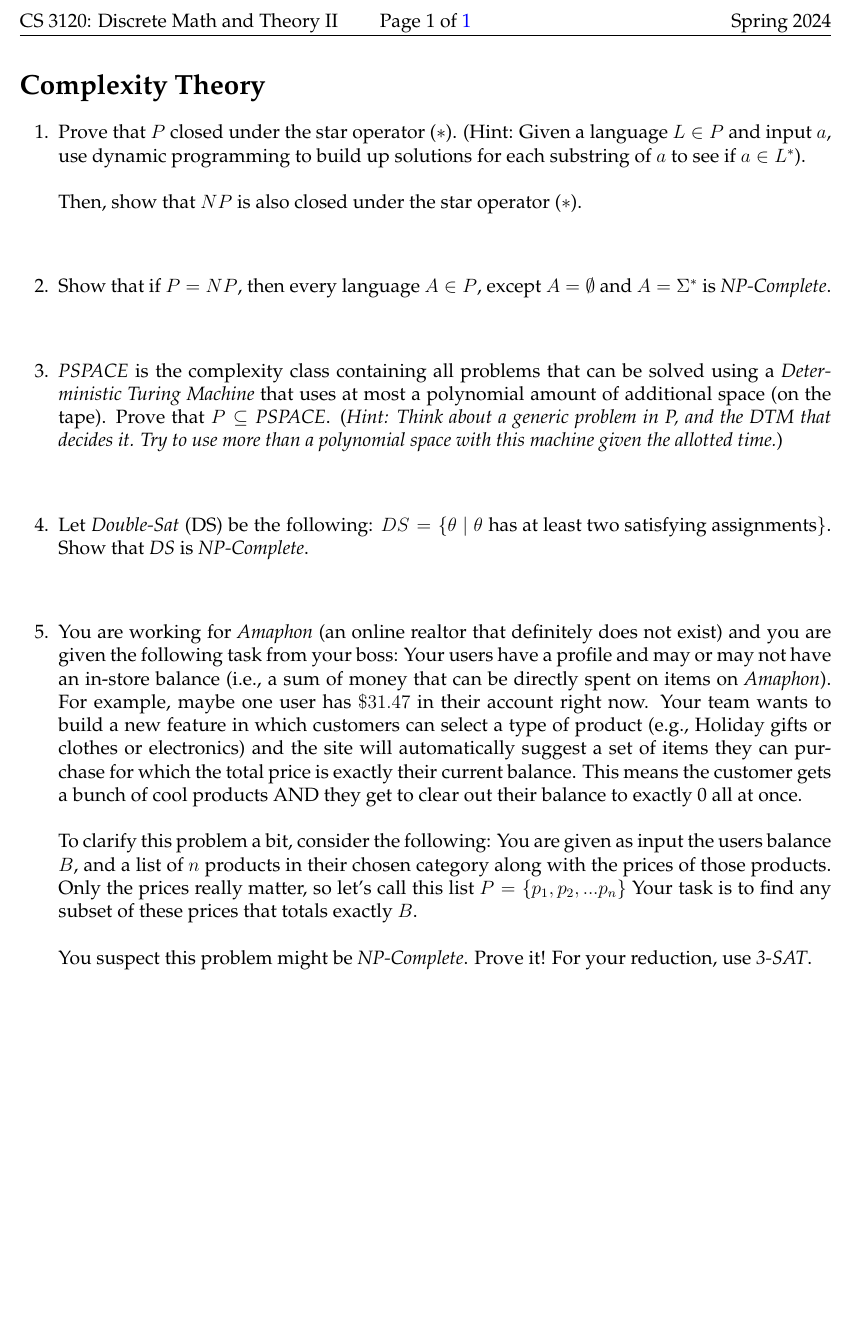
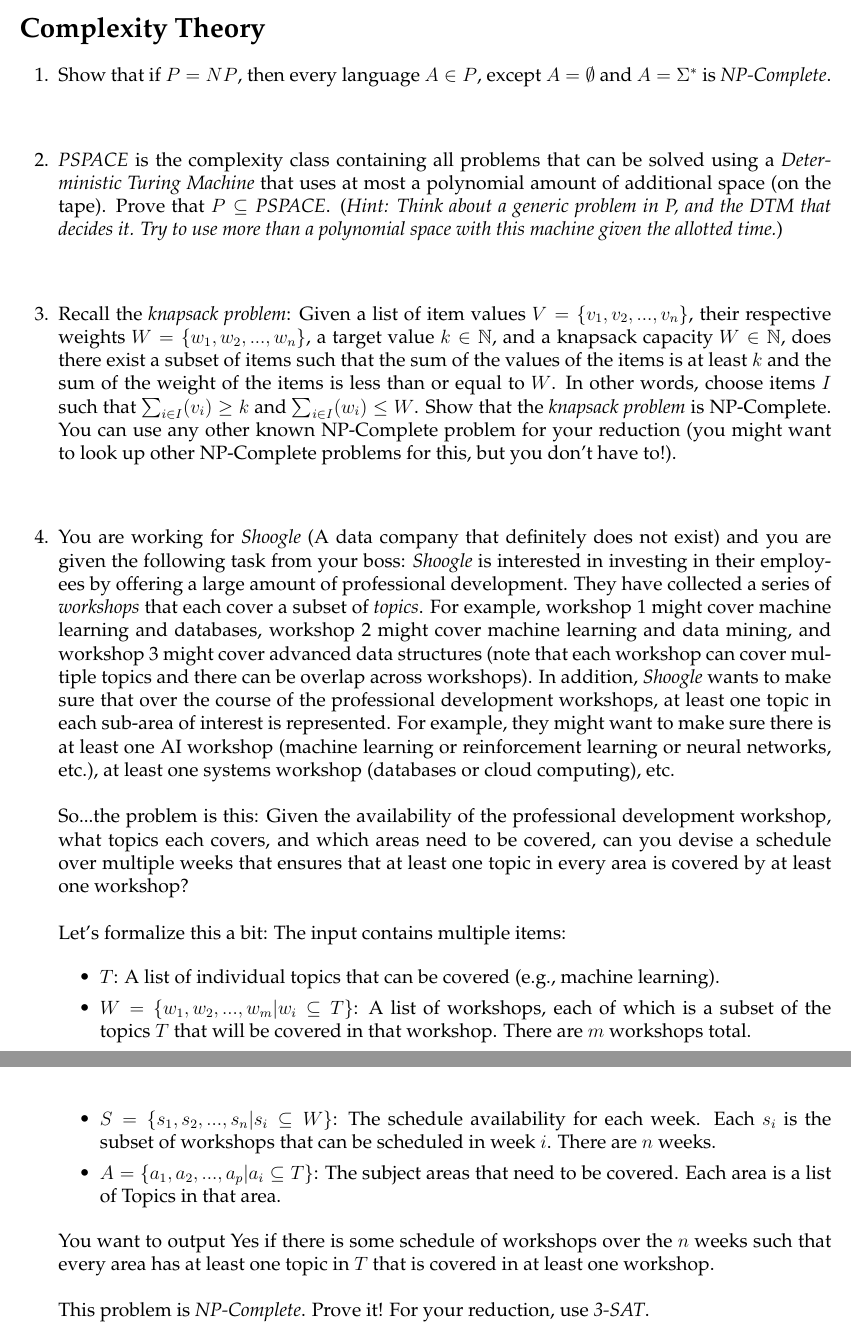
Before and after one commit to markfloryan/dmt2, a LaTeX problem sheet (homeworks/05-ComplexityTheory/05-ComplexityTheory.tex): part of the page before the commit and two parts of pages 1 and 2 of 2 after it, the two joined at a grey line, cut at the place of the change, the shorter picture padded with empty space. Compiled offline with pdfLaTeX.

Commit message:
adding two more hws

```diff
--- a/homeworks/05-ComplexityTheory/05-ComplexityTheory.tex
+++ b/homeworks/05-ComplexityTheory/05-ComplexityTheory.tex
@@ -12,7 +12,9 @@
 \usepackage{graphicx,type1cm,eso-pic,color}
 \usepackage{hyperref}
 \usepackage{amsmath}
+\usepackage{amsfonts}
 \usepackage{wasysym}
+
 
 
 \hypersetup{
@@ -28,7 +30,7 @@
 
 \def\course{CS 3120: Discrete Math and Theory II}
 \def\homework{Complexity Theory}
-\def\semester{Spring 2024}
+\def\semester{Fall 2024}
 
 \newboolean{solution}
 \setboolean{solution}{false}
@@ -102,13 +104,6 @@
 \section*{\homework}
 
 
-\question[3]{
-Prove that $P$ closed under the star operator ($*$). (Hint: Given a language $L \in P$ and input $a$, use dynamic programming to build up solutions for each substring of $a$ to see if $a \in L^*$).\\
-\\
-Then, show that $NP$ is also closed under the star operator ($*$).
-}
-
-\vspace{12pt}
 
 \question[3]{
 Show that if $P = NP$, then every language $A \in P$, except $A = \emptyset$ and $A = \Sigma^*$ is \emph{NP-Complete}.
@@ -126,21 +121,32 @@ Show that if $P = NP$, then every language $A \in P$, except $A = \emptyset$ and
 \vspace{12pt}
 
 \question[3]{
-Let \emph{Double-Sat} (DS) be the following: $DS = \{\theta \ | \ \theta \ \text{has at least two satisfying assignments} \}$. Show that \emph{DS} is \emph{NP-Complete}.
+Recall the \emph{knapsack problem}: Given a list of item values $V = \{v_1,v_2,...,v_n\}$, their respective weights $W = \{w_1,w_2,...,w_n\}$, a target value $k \in \mathbb{N}$, and a knapsack capacity $W \in \mathbb{N}$, does there exist a subset of items such that the sum of the values of the items is at least $k$ and the sum of the weight of the items is less than or equal to $W$. In other words, choose items $I$ such that $\sum_{i \in I}(v_i) \geq k$ and $\sum_{i \in I}(w_i) \leq W$. Show that the \emph{knapsack problem} is NP-Complete. You can use any other known NP-Complete problem for your reduction (you might want to look up other NP-Complete problems for this, but you don't have to!).
 }
 
 \vspace{12pt}
 
 \question[3]{
-You are working for \emph{Amaphon} (an online realtor that definitely does not exist) and you are given the following task from your boss: Your users have a profile and may or may not have an in-store balance (i.e., a sum of money that can be directly spent on items on \emph{Amaphon}). For example, maybe one user has $\$31.47$ in their account right now. Your team wants to build a new feature in which customers can select a type of product (e.g., Holiday gifts or clothes or electronics) and the site will automatically suggest a set of items they can purchase for which the total price is exactly their current balance. This means the customer gets a bunch of cool products AND they get to clear out their balance to exactly 0 all at once.\\
+You are working for \emph{Shoogle} (A data company that definitely does not exist) and you are given the following task from your boss: \emph{Shoogle} is interested in investing in their employees by offering a large amount of professional development. They have collected a series of \emph{workshops} that each cover a subset of \emph{topics}. For example, workshop 1 might cover machine learning and databases, workshop 2 might cover machine learning and data mining, and workshop 3 might cover advanced data structures (note that each workshop can cover multiple topics and there can be overlap across workshops). In addition, \emph{Shoogle} wants to make sure that over the course of the professional development workshops, at least one topic in each sub-area of interest is represented. For example, they might want to make sure there is at least one AI workshop (machine learning or reinforcement learning or neural networks, etc.), at least one systems workshop (databases or cloud computing), etc.\\
 \\
-To clarify this problem a bit, consider the following: You are given as input the users balance $B$, and a list of $n$ products in their chosen category along with the prices of those products. Only the prices really matter, so let's call this list $P=\{p_1,p_2,...p_n\}$ Your task is to find any subset of these prices that totals exactly $B$.\\
+So...the problem is this: Given the availability of the professional development workshop, what topics each covers, and which areas need to be covered, can you devise a schedule over multiple weeks that ensures that at least one topic in every area is covered by at least one workshop?\\
 \\
-You suspect this problem might be \emph{NP-Complete}. Prove it! For your reduction, use \emph{3-SAT}.
+Let's formalize this a bit: The input contains multiple items:
+
+\begin{itemize}
+    \item $T$: A list of individual topics that can be covered (e.g., machine learning).
+    \item $W=\{w_1,w_2,...,w_m | w_i \subseteq T\}$: A list of workshops, each of which is a subset of the topics $T$ that will be covered in that workshop. There are $m$ workshops total.
+
+    \item $S=\{s_1,s_2,...,s_n | s_i \subseteq W\}$: The schedule availability for each week. Each $s_i$ is the subset of workshops that can be scheduled in week $i$. There are $n$ weeks.
+    \item $A= \{a_1,a_2,...,a_p | a_i \subseteq T\}$: The subject areas that need to be covered. Each area is a list of Topics in that area.
+\end{itemize}
+
+You want to output Yes if there is some schedule of workshops over the $n$ weeks such that every area has at least one topic in $T$ that is covered in at least one workshop.\\
+\\
+This problem is \emph{NP-Complete}. Prove it! For your reduction, use \emph{3-SAT}.
 }
 
-
-
+\vspace{12pt}
 
 
 
```
Also changed, not shown: homeworks/04-TuringMachines/04-TuringMachines.tex (+6 -6 lines), homeworks/index.md (+2 -2 lines), homeworks/04-TuringMachines/04-TuringMachines.pdf, homeworks/05-ComplexityTheory/05-ComplexityTheory.pdf, 4 other files.
